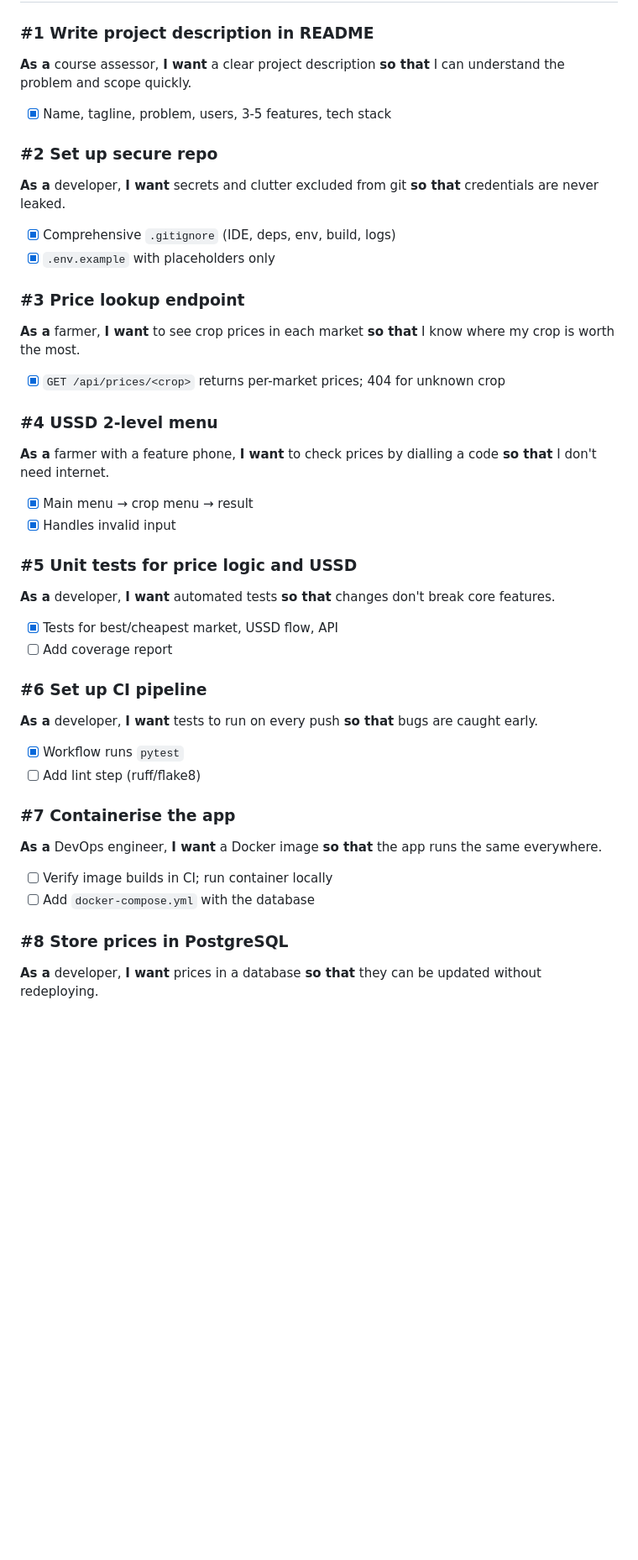
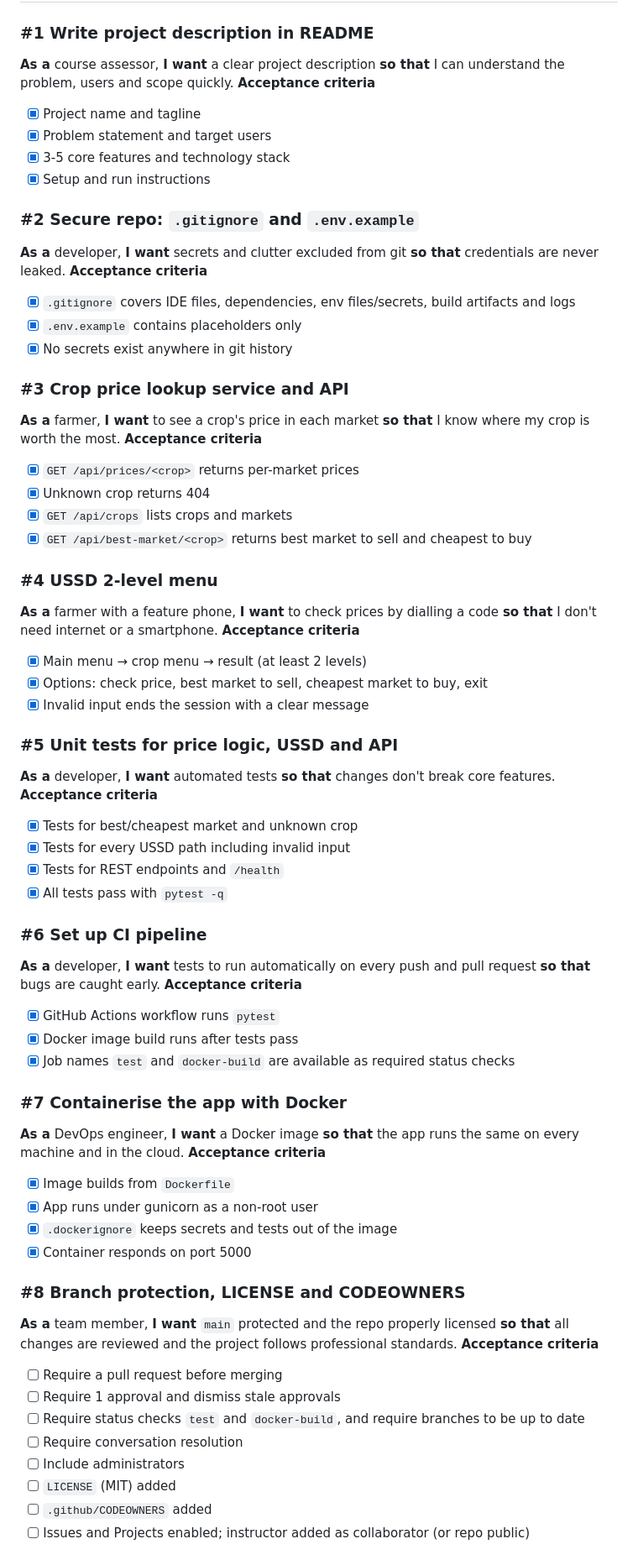
Before and after one commit to jessewalu/sokoprice-formative1, a Markdown page: docs/PROJECT_BOARD.md, the part around one of its changes. Shown at 84% size. Rendered like a GitHub page; blank space fills up the shorter version.

Commit message:
docs: expand project backlog with acceptance criteria and assignees

```diff
--- a/docs/PROJECT_BOARD.md
+++ b/docs/PROJECT_BOARD.md
@@ -42,37 +46,66 @@
 
 ### #1 Write project description in README
-**As a** course assessor, **I want** a clear project description **so that** I can understand the problem and scope quickly.
-- [x] Name, tagline, problem, users, 3-5 features, tech stack
+**As a** course assessor, **I want** a clear project description **so that** I can understand the problem, users and scope quickly.
+**Acceptance criteria**
+- [x] Project name and tagline
+- [x] Problem statement and target users
+- [x] 3-5 core features and technology stack
+- [x] Setup and run instructions
 
-### #2 Set up secure repo
+### #2 Secure repo: `.gitignore` and `.env.example`
 **As a** developer, **I want** secrets and clutter excluded from git **so that** credentials are never leaked.
-- [x] Comprehensive `.gitignore` (IDE, deps, env, build, logs)
-- [x] `.env.example` with placeholders only
+**Acceptance criteria**
+- [x] `.gitignore` covers IDE files, dependencies, env files/secrets, build artifacts and logs
+- [x] `.env.example` contains placeholders only
+- [x] No secrets exist anywhere in git history
 
-### #3 Price lookup endpoint
-**As a** farmer, **I want** to see crop prices in each market **so that** I know where my crop is worth the most.
-- [x] `GET /api/prices/<crop>` returns per-market prices; 404 for unknown crop
+### #3 Crop price lookup service and API
+**As a** farmer, **I want** to see a crop's price in each market **so that** I know where my crop is worth the most.
+**Acceptance criteria**
+- [x] `GET /api/prices/<crop>` returns per-market prices
+- [x] Unknown crop returns 404
+- [x] `GET /api/crops` lists crops and markets
+- [x] `GET /api/best-market/<crop>` returns best market to sell and cheapest to buy
 
 ### #4 USSD 2-level menu
-**As a** farmer with a feature phone, **I want** to check prices by dialling a code **so that** I don't need internet.
-- [x] Main menu → crop menu → result
-- [x] Handles invalid input
+**As a** farmer with a feature phone, **I want** to check prices by dialling a code **so that** I don't need internet or a smartphone.
+**Acceptance criteria**
+- [x] Main menu → crop menu → result (at least 2 levels)
+- [x] Options: check price, best market to sell, cheapest market to buy, exit
+- [x] Invalid input ends the session with a clear message
 
-### #5 Unit tests for price logic and USSD
+### #5 Unit tests for price logic, USSD and API
 **As a** developer, **I want** automated tests **so that** changes don't break core features.
-- [x] Tests for best/cheapest market, USSD flow, API
-- [ ] Add coverage report
+**Acceptance criteria**
+- [x] Tests for best/cheapest market and unknown crop
+- [x] Tests for every USSD path including invalid input
+- [x] Tests for REST endpoints and `/health`
+- [x] All tests pass with `pytest -q`
 
 ### #6 Set up CI pipeline
-**As a** developer, **I want** tests to run on every push **so that** bugs are caught early.
-- [x] Workflow runs `pytest`
-- [ ] Add lint step (ruff/flake8)
+**As a** developer, **I want** tests to run automatically on every push and pull request **so that** bugs are caught early.
+**Acceptance criteria**
+- [x] GitHub Actions workflow runs `pytest`
+- [x] Docker image build runs after tests pass
+- [x] Job names `test` and `docker-build` are available as required status checks
 
-### #7 Containerise the app
-**As a** DevOps engineer, **I want** a Docker image **so that** the app runs the same everywhere.
-- [ ] Verify image builds in CI; run container locally
-- [ ] Add `docker-compose.yml` with the database
+### #7 Containerise the app with Docker
+**As a** DevOps engineer, **I want** a Docker image **so that** the app runs the same on every machine and in the cloud.
+**Acceptance criteria**
+- [x] Image builds from `Dockerfile`
+- [x] App runs under gunicorn as a non-root user
+- [x] `.dockerignore` keeps secrets and tests out of the image
+- [x] Container responds on port 5000
 
-### #8 Store prices in PostgreSQL
-**As a** developer, **I want** prices in a database **so that** they can be updated without redeploying.
+### #8 Branch protection, LICENSE and CODEOWNERS
+**As a** team member, **I want** `main` protected and the repo properly licensed **so that** all changes are reviewed and the project follows professional standards.
+**Acceptance criteria**
+- [ ] Require a pull request before merging
+- [ ] Require 1 approval and dismiss stale approvals
+- [ ] Require status checks `test` and `docker-build`, and require branches to be up to date
+- [ ] Require conversation resolution
+- [ ] Include administrators
+- [ ] `LICENSE` (MIT) added
+- [ ] `.github/CODEOWNERS` added
+- [ ] Issues and Projects enabled; instructor added as collaborator (or repo public)
 
```
Also changed, not shown: other parts of docs/PROJECT_BOARD.md (+85 -49 lines).
